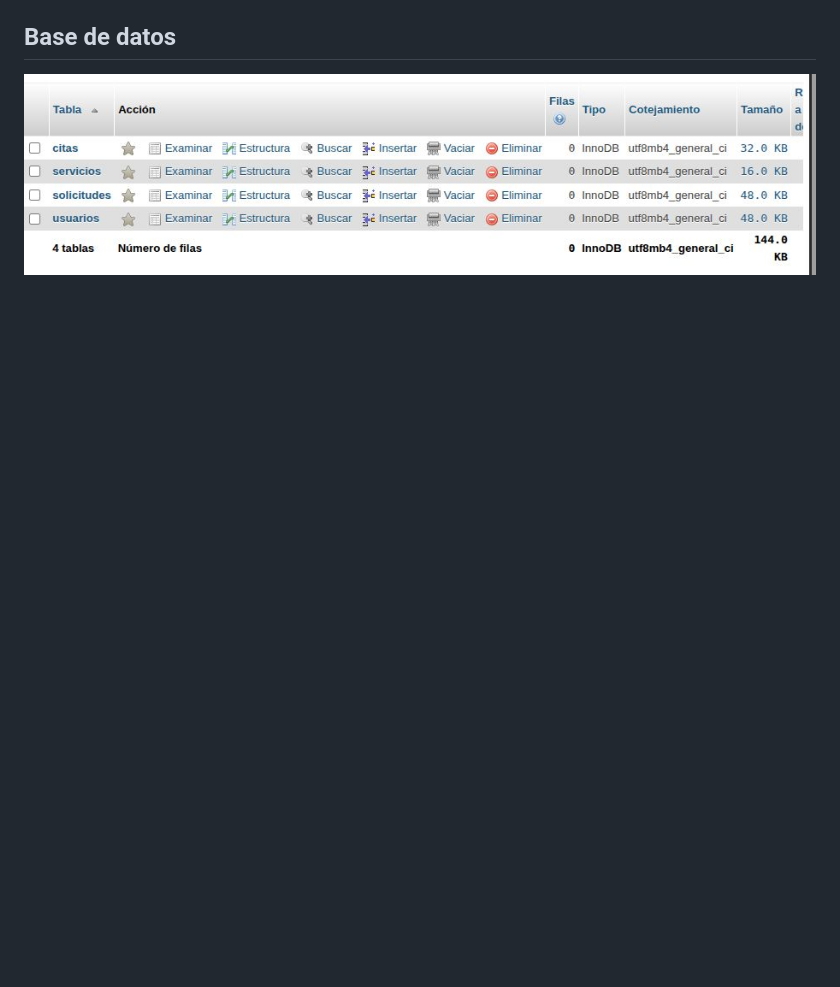
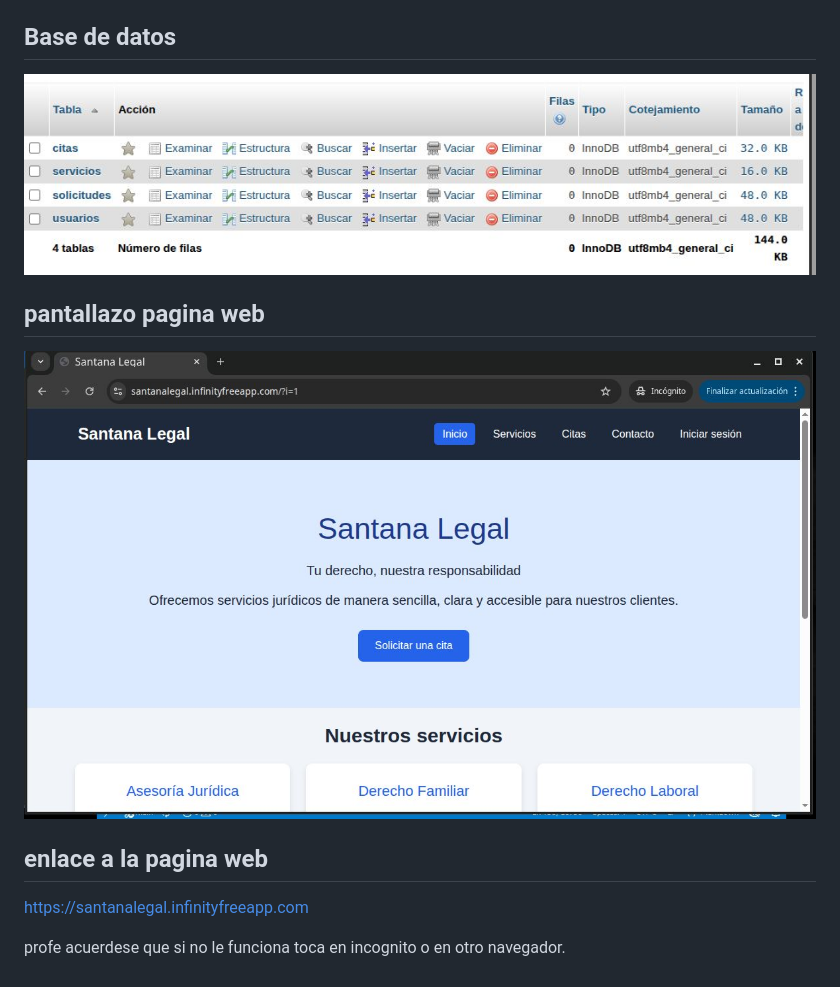
Before and after one commit to juan10-7/bimestral3, a Markdown page: README.md, the part around one of its changes. Drawn GitHub-style; pictures changed too: img/screen06.jpg (added); blank space fills up the shorter version.

```diff
--- a/README.md
+++ b/README.md
@@ -133,3 +133,11 @@ Facilitar el acceso a servicios jurídicos y mejorar la gestión de clientes, ci
 
 ## Base de datos
-![basedatos.jpg](basedatos.jpg)
+![basedatos.jpg](img/basedatos.jpg)
+
+## pantallazo pagina web
+![screen06.jpg](img/screen06.jpg)
+
+## enlace a la pagina web
+https://santanalegal.infinityfreeapp.com
+
+profe acuerdese que si no le funciona toca en incognito o en otro navegador.
```
Also changed, not shown: other parts of README.md (+3 -3 lines), img/basedatos.jpg (renamed from basedatos.jpg), img/basedatos2.jpg (renamed from basedatos2.jpg), img/screen.jpg (renamed from screen.jpg), img/screenn.jpg (renamed from screenn.jpg).
